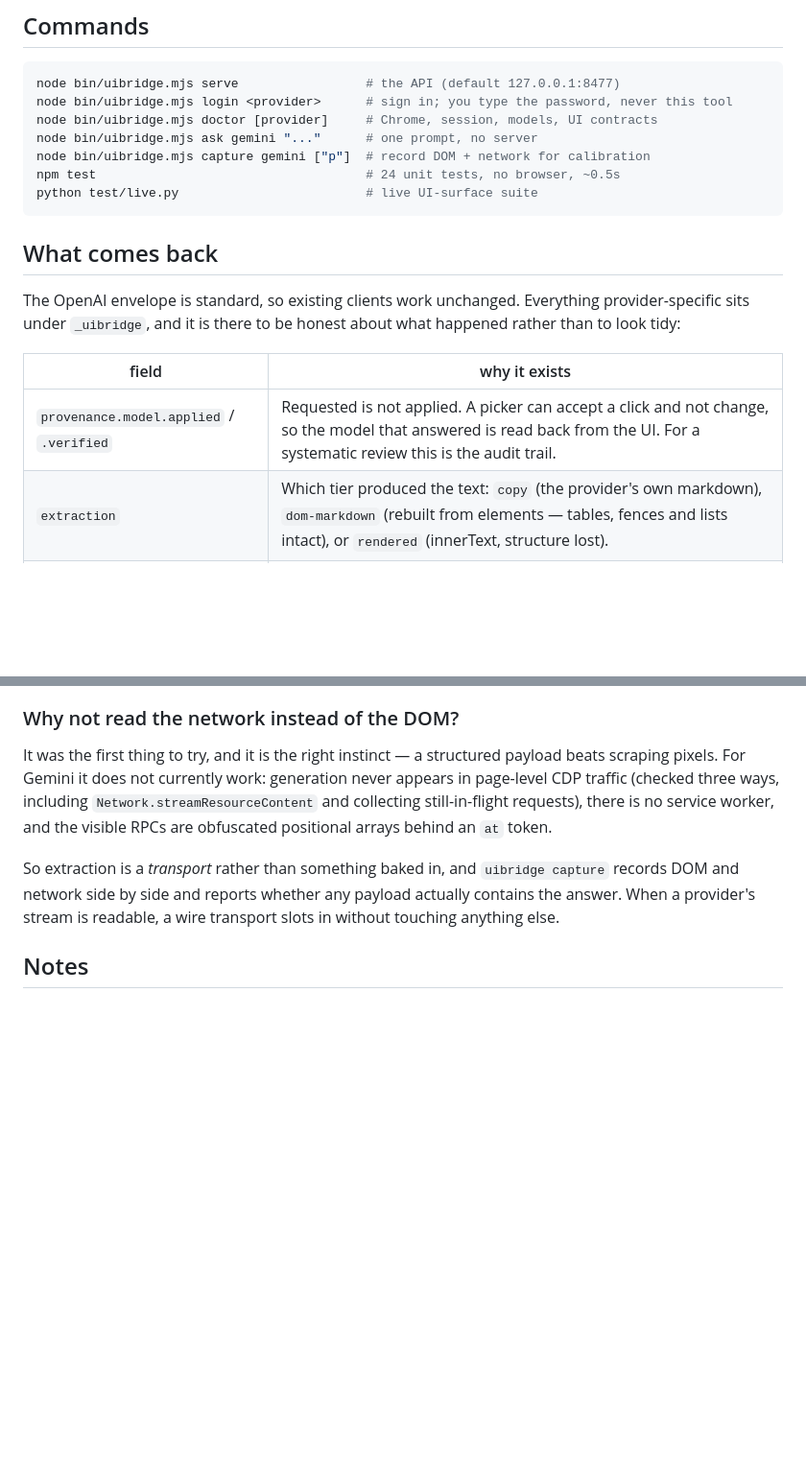
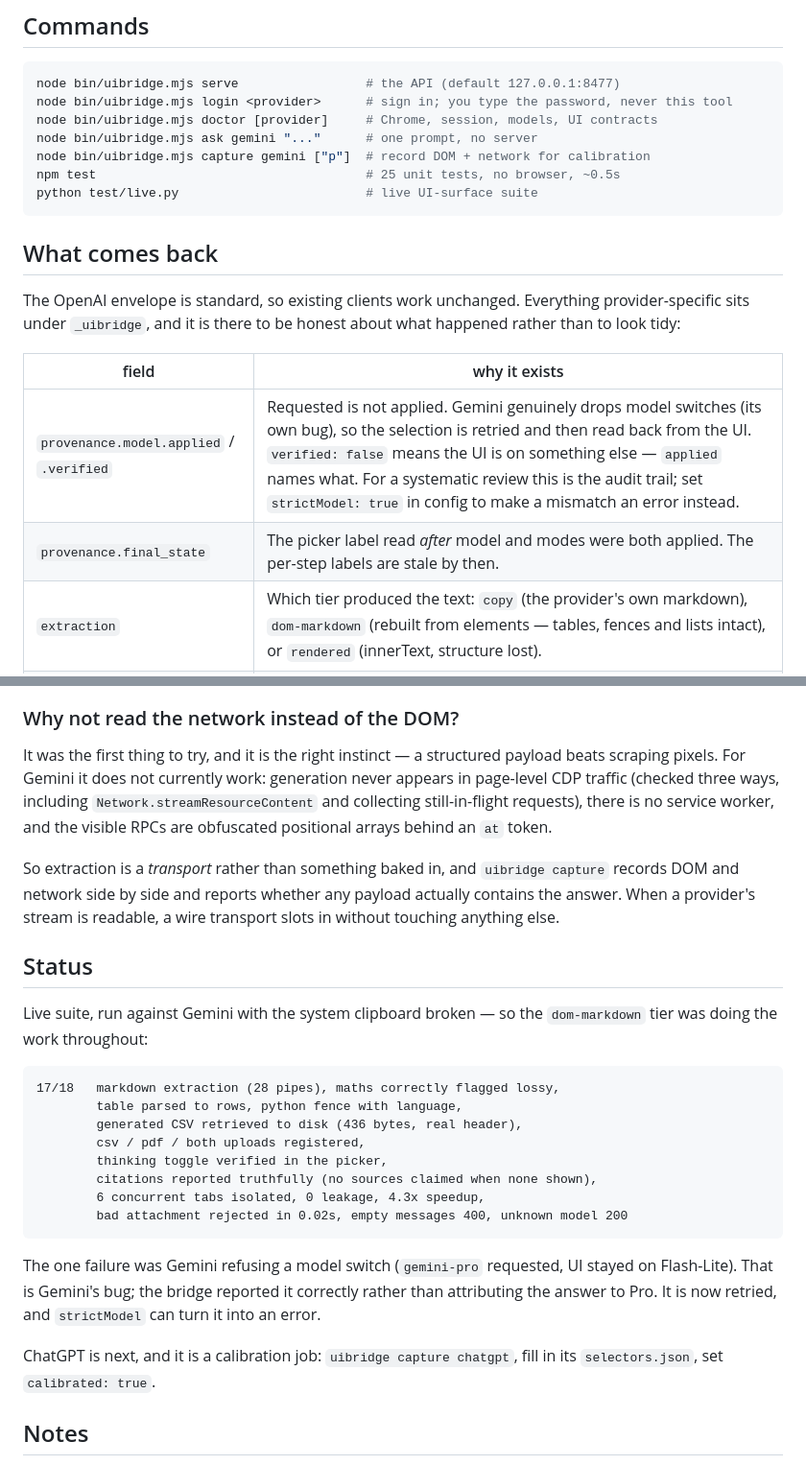
Before and after one commit to LeviMelo/uibridge, a Markdown page: README.md, 2 parts joined by grey strips. Shown at 96% size. Rendered like a GitHub page; blank space fills up the shorter version.

Commit message:
README: record the live-suite result and the strictModel option
Co-Authored-By: Claude Opus 5 <noreply@anthropic.com>

````diff
--- a/README.md
+++ b/README.md
@@ -48,7 +48,7 @@ node bin/uibridge.mjs login <provider>      # sign in; you type the password, ne
 node bin/uibridge.mjs doctor [provider]     # Chrome, session, models, UI contracts
 node bin/uibridge.mjs ask gemini "..."      # one prompt, no server
 node bin/uibridge.mjs capture gemini ["p"]  # record DOM + network for calibration
-npm test                                    # 24 unit tests, no browser, ~0.5s
+npm test                                    # 25 unit tests, no browser, ~0.5s
 python test/live.py                         # live UI-surface suite
 ```
 
@@ -60,7 +60,8 @@ honest about what happened rather than to look tidy:
 
 | field | why it exists |
 |---|---|
-| `provenance.model.applied` / `.verified` | Requested is not applied. A picker can accept a click and not change, so the model that answered is read back from the UI. For a systematic review this is the audit trail. |
+| `provenance.model.applied` / `.verified` | Requested is not applied. Gemini genuinely drops model switches (its own bug), so the selection is retried and then read back from the UI. `verified: false` means the UI is on something else — `applied` names what. For a systematic review this is the audit trail; set `strictModel: true` in config to make a mismatch an error instead. |
+| `provenance.final_state` | The picker label read *after* model and modes were both applied. The per-step labels are stale by then. |
 | `extraction` | Which tier produced the text: `copy` (the provider's own markdown), `dom-markdown` (rebuilt from elements — tables, fences and lists intact), or `rendered` (innerText, structure lost). |
 | `markdown` | `true` for either markdown tier. |
 | `lossy_math` | `true` when maths was rendered but its source is not in the DOM, so the formula is glyphs rather than LaTeX. Never passed off as source. |
@@ -185,6 +186,30 @@ So extraction is a *transport* rather than something baked in, and
 any payload actually contains the answer. When a provider's stream is
 readable, a wire transport slots in without touching anything else.
 
+## Status
+
+Live suite, run against Gemini with the system clipboard broken — so the
+`dom-markdown` tier was doing the work throughout:
+
+```
+17/18   markdown extraction (28 pipes), maths correctly flagged lossy,
+        table parsed to rows, python fence with language,
+        generated CSV retrieved to disk (436 bytes, real header),
+        csv / pdf / both uploads registered,
+        thinking toggle verified in the picker,
+        citations reported truthfully (no sources claimed when none shown),
+        6 concurrent tabs isolated, 0 leakage, 4.3x speedup,
+        bad attachment rejected in 0.02s, empty messages 400, unknown model 200
+```
+
+The one failure was Gemini refusing a model switch (`gemini-pro` requested,
+UI stayed on Flash-Lite). That is Gemini's bug; the bridge reported it
+correctly rather than attributing the answer to Pro. It is now retried, and
+`strictModel` can turn it into an error.
+
+ChatGPT is next, and it is a calibration job: `uibridge capture chatgpt`,
+fill in its `selectors.json`, set `calibrated: true`.
+
 ## Notes
 
 - `.profiles/` holds your live session cookie. It is gitignored because it is
````
